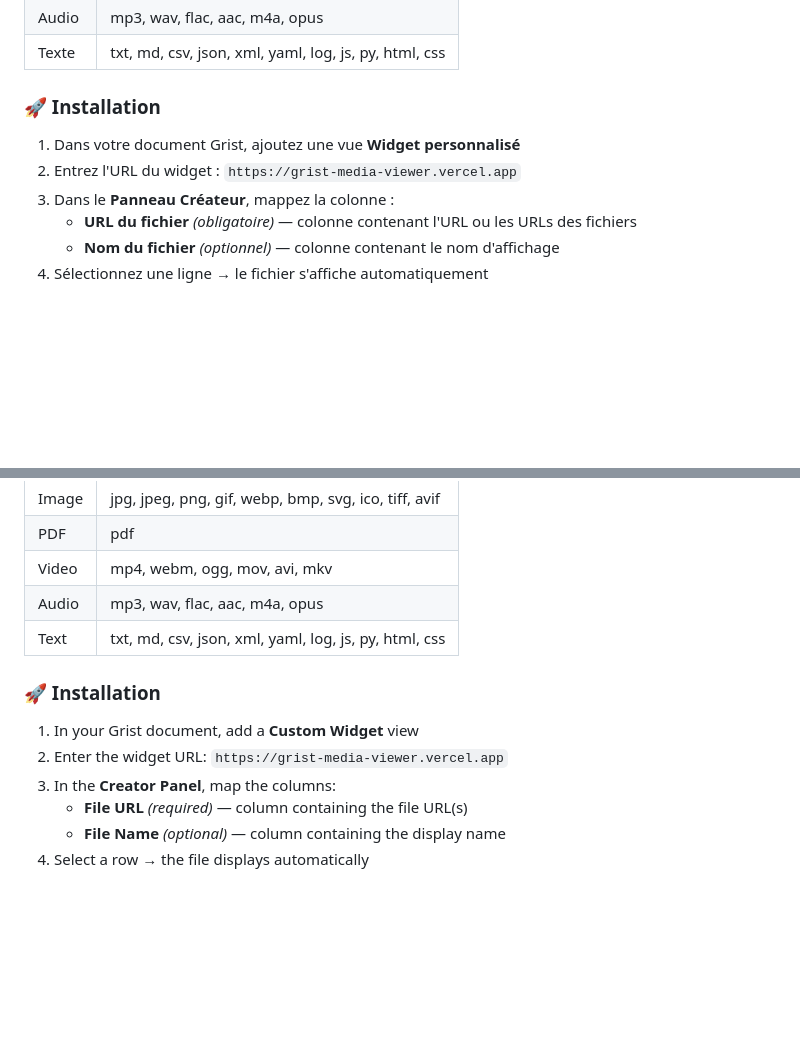
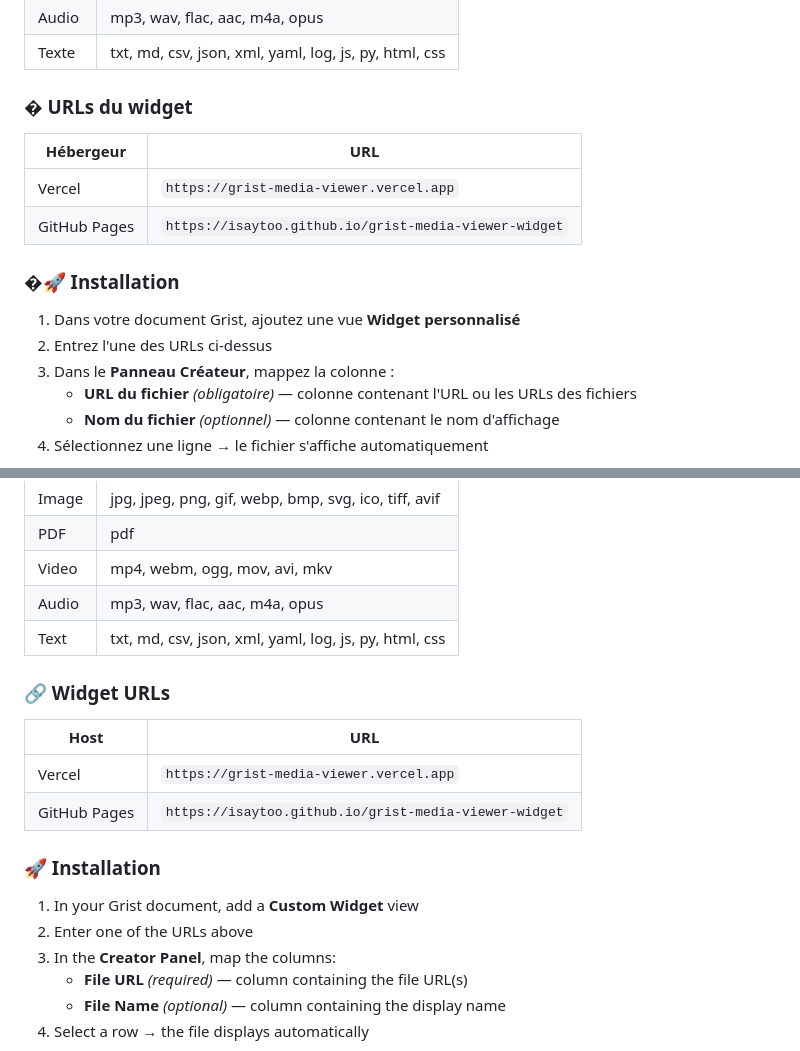
Before and after one commit to isaytoo/grist-media-viewer-widget, a Markdown page: README.md, 2 parts joined by grey strips. Drawn GitHub-style; blank space fills up the shorter version.

Commit message:
docs: add GitHub Pages URL alongside Vercel in README

```diff
--- a/README.md
+++ b/README.md
@@ -31,10 +31,17 @@ Un widget Grist puissant pour visualiser des fichiers multimédias directement d
 | Audio | mp3, wav, flac, aac, m4a, opus |
 | Texte | txt, md, csv, json, xml, yaml, log, js, py, html, css |
 
-### 🚀 Installation
+### � URLs du widget
+
+| Hébergeur | URL |
+|-----------|-----|
+| Vercel | `https://grist-media-viewer.vercel.app` |
+| GitHub Pages | `https://isaytoo.github.io/grist-media-viewer-widget` |
+
+### �🚀 Installation
 
 1. Dans votre document Grist, ajoutez une vue **Widget personnalisé**
-2. Entrez l'URL du widget : `https://grist-media-viewer.vercel.app`
+2. Entrez l'une des URLs ci-dessus
 3. Dans le **Panneau Créateur**, mappez la colonne :
    - **URL du fichier** *(obligatoire)* — colonne contenant l'URL ou les URLs des fichiers
    - **Nom du fichier** *(optionnel)* — colonne contenant le nom d'affichage
@@ -88,10 +95,17 @@ A powerful Grist widget to display multimedia files directly inside your documen
 | Audio | mp3, wav, flac, aac, m4a, opus |
 | Text | txt, md, csv, json, xml, yaml, log, js, py, html, css |
 
+### 🔗 Widget URLs
+
+| Host | URL |
+|------|-----|
+| Vercel | `https://grist-media-viewer.vercel.app` |
+| GitHub Pages | `https://isaytoo.github.io/grist-media-viewer-widget` |
+
 ### 🚀 Installation
 
 1. In your Grist document, add a **Custom Widget** view
-2. Enter the widget URL: `https://grist-media-viewer.vercel.app`
+2. Enter one of the URLs above
 3. In the **Creator Panel**, map the columns:
    - **File URL** *(required)* — column containing the file URL(s)
    - **File Name** *(optional)* — column containing the display name
```
